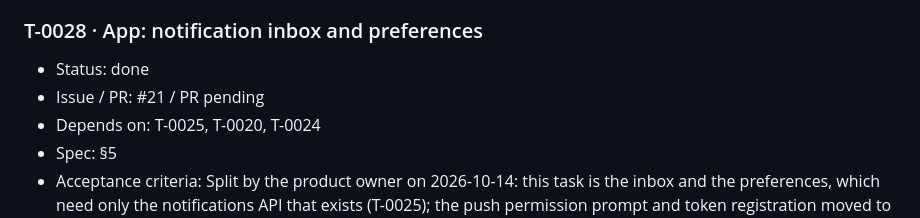
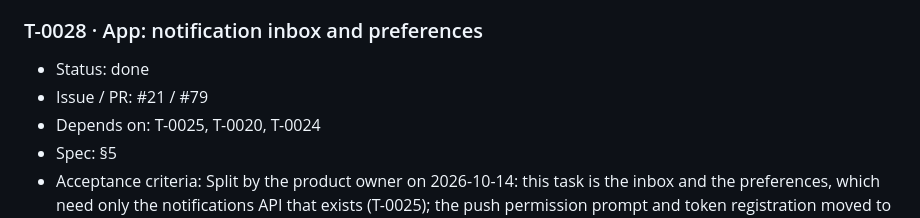
Before and after one commit to Ahzed11/BetterHome, a Markdown page: documentation/tasks.md, the part around the change. Drawn GitHub-style.

Commit message:
docs: T-0028 ledger PR number
Co-Authored-By: Claude Sonnet 5.5 <noreply@anthropic.com>
Claude-Session: https://claude.ai/code/session_01FZmf4zhZivqCTDckiGsd4x

```diff
--- a/documentation/tasks.md
+++ b/documentation/tasks.md
@@ -235,7 +235,7 @@ Milestones in delivery order (vertical slice first). A milestone is reached when
 ### T-0028 · App: notification inbox and preferences
 
 * Status: done
-* Issue / PR: #21 / PR pending
+* Issue / PR: #21 / #79
 * Depends on: T-0025, T-0020, T-0024
 * Spec: §5
 * Acceptance criteria: Split by the product owner on 2026-10-14: this task is the inbox and the preferences, which need only the notifications API that exists (T-0025); the push permission prompt and token registration moved to T-0086. Inbox screen reachable from the home screen with an unread count, read state (open one to mark it read, mark all read) and paging; a preferences screen with a toggle per notification type and channel. Built from the shared widgets and tokens (ADR 0021); the design canvas has only a bell icon on the Chores board, no inbox board, so the screens extend its look. FR/EN, widget and golden tests, e2e journey (a member invited by an admin finds the invitation in the inbox).
```
